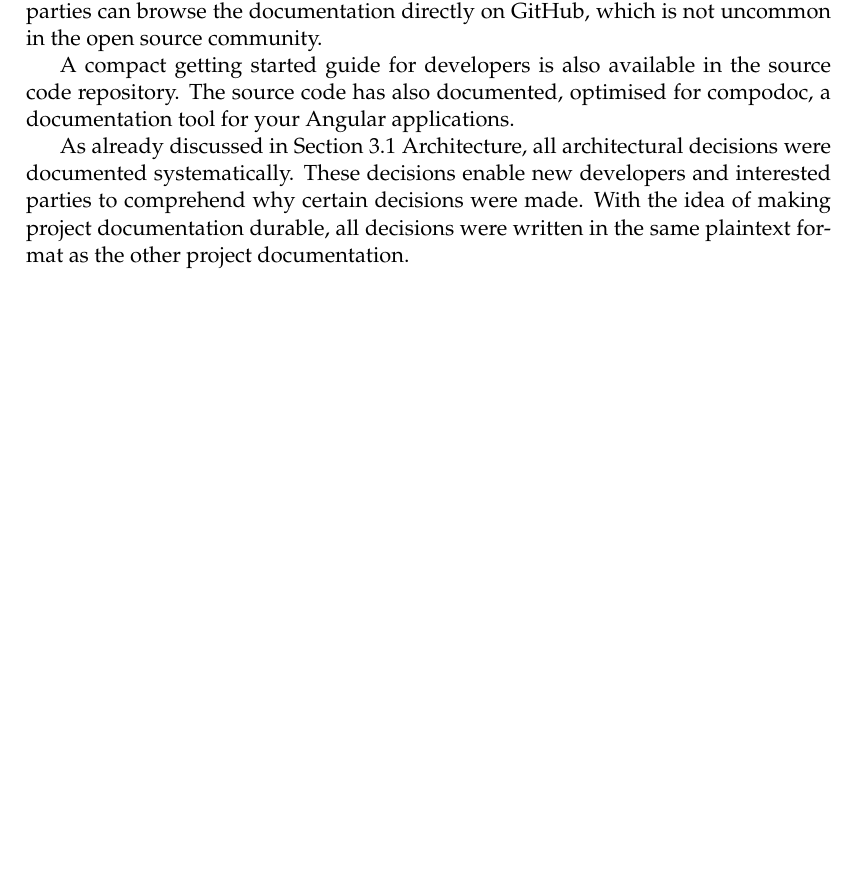
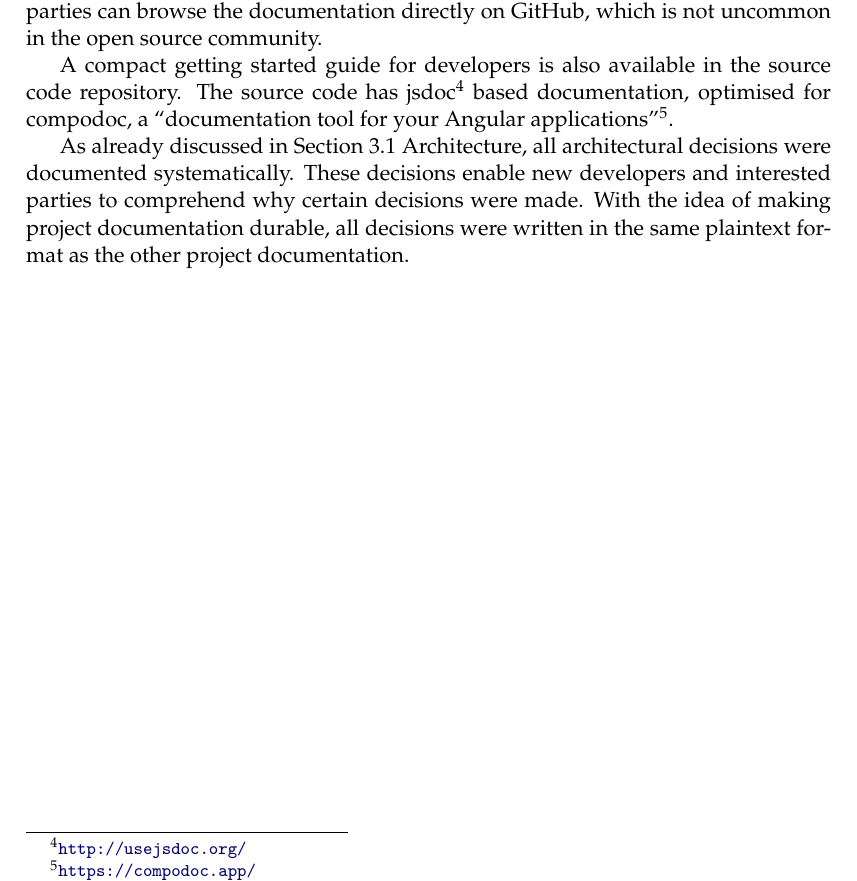
Before and after one commit to xmpp-grid-broker/documents, a LaTeX thesis (documents/final-submission-document/final-submission-document.tex, which reads documents/final-submission-document/chapters/4_implementation.tex): part of page 26 of 54, cut so that both start at the same text, the shorter picture padded with empty space. Compiled offline with pdfLaTeX.

Commit message:
Add reference to jsdoc and compodoc link

```diff
--- a/documents/final-submission-document/chapters/4_implementation.tex
+++ b/documents/final-submission-document/chapters/4_implementation.tex
@@ -88,7 +88,7 @@ Install instructions, as well as security best practices, are directly documente
 Interested parties can browse the documentation directly on GitHub, which is not uncommon in the open source community.
 
 A compact getting started guide for developers is also available in the source code repository.
-The source code has also documented, optimised for compodoc, a documentation tool for your Angular applications.
+The source code has jsdoc\footnote{\url{http://usejsdoc.org/}} based documentation, optimised for compodoc, a ``documentation tool for your Angular applications''\footnote{\url{https://compodoc.app/}}.
 
 As already discussed in Section \fullref{sec:architecture}, all architectural decisions were documented systematically.
 These decisions enable new developers and interested parties to comprehend why certain decisions were made.
```
